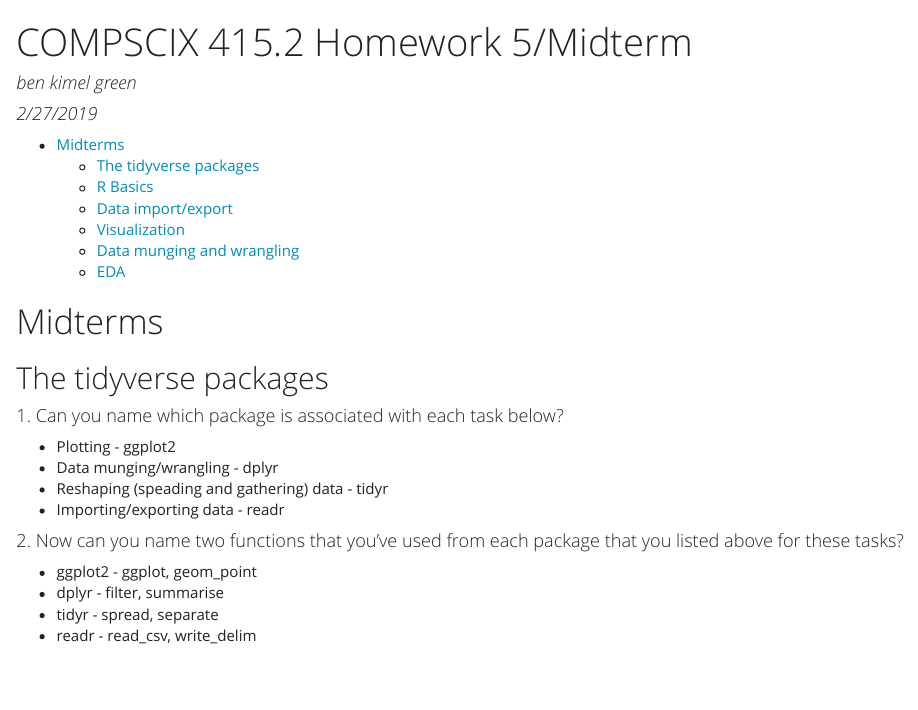
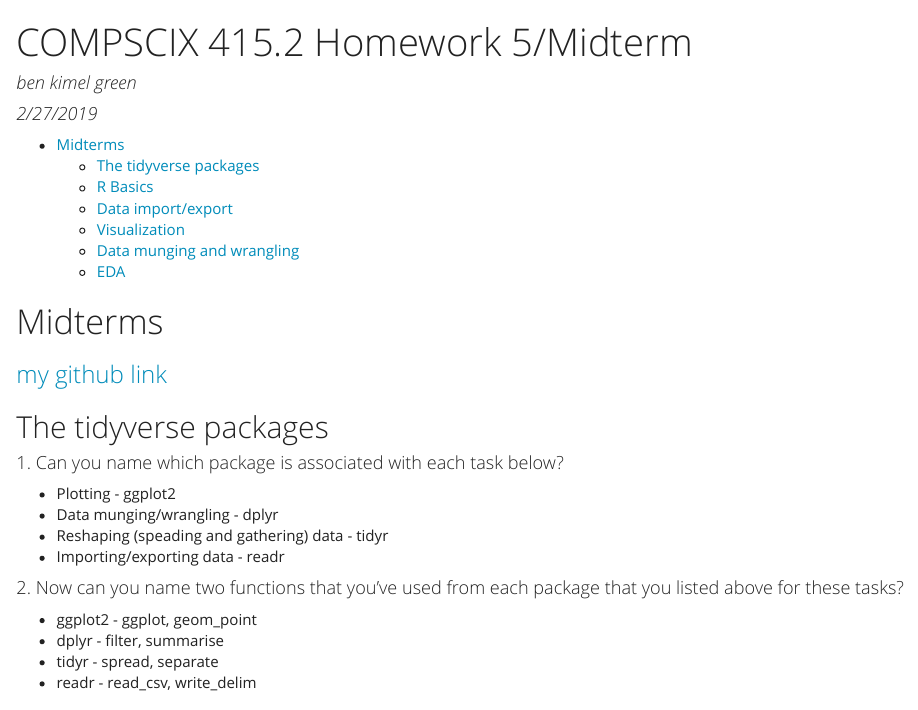
Before and after one commit to benkimel/learnR, an R Markdown document (ben_kimel_green_midterm.Rmd): the page in a window 1100 px wide, from its top. The pictures show the output file ben_kimel_green_midterm.html that the author committed with the source, opened offline.

````diff
--- a/ben_kimel_green_midterm.Rmd
+++ b/ben_kimel_green_midterm.Rmd
@@ -9,6 +9,7 @@
     toc_depth: 2
 ---
 # Midterms
+### [my github link](https://github.com/benkimel/learnR)
 ```{r setup, include=FALSE}
 knitr::opts_chunk$set(echo = TRUE)
 library(tidyverse)
````
Also changed, not shown: ben_kimel_green_midterm.html.
